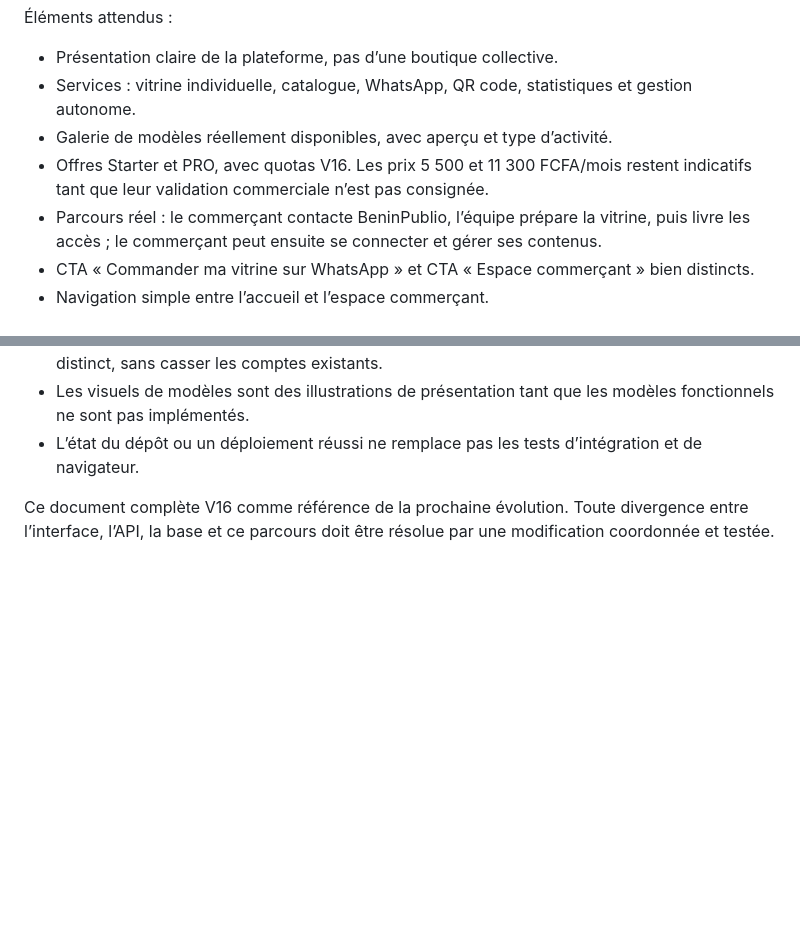
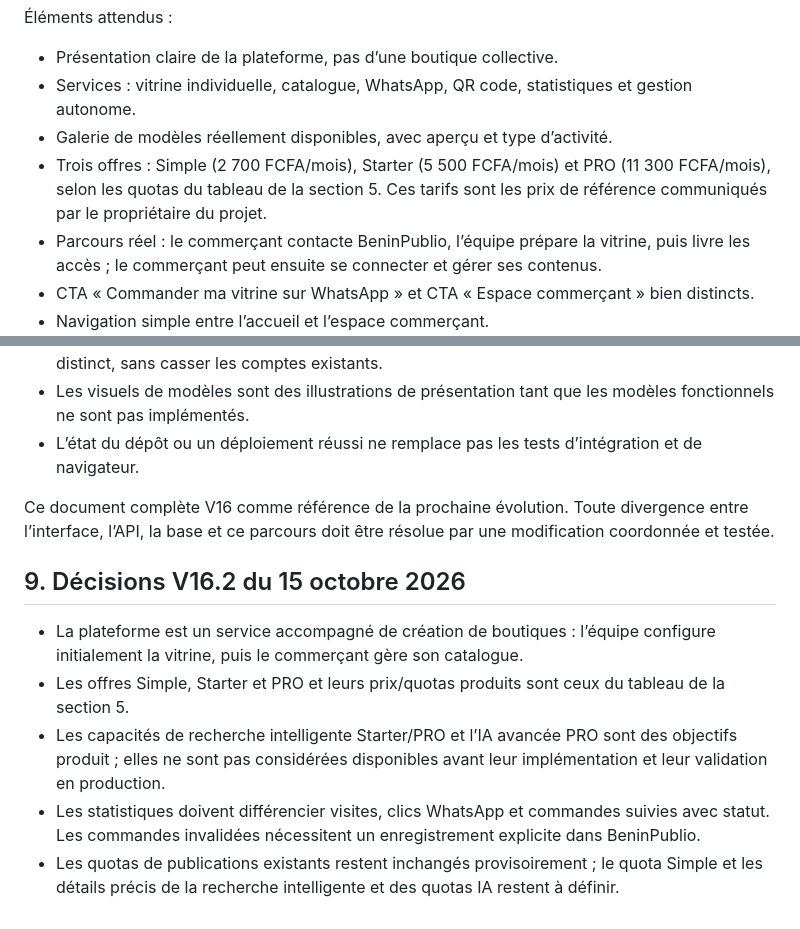
Before and after one commit to e7470701-ops/beninpublio, a Markdown page: docs/REFERENCE_PRODUIT_V16_1.md, 2 parts joined by grey strips. Drawn GitHub-style; blank space fills up the shorter version.

```diff
--- a/docs/REFERENCE_PRODUIT_V16_1.md
+++ b/docs/REFERENCE_PRODUIT_V16_1.md
@@ -20,7 +20,7 @@ Objectif : présenter BeninPublio comme plateforme, ses services, les offres, le
 - Présentation claire de la plateforme, pas d’une boutique collective.
 - Services : vitrine individuelle, catalogue, WhatsApp, QR code, statistiques et gestion autonome.
 - Galerie de modèles réellement disponibles, avec aperçu et type d’activité.
-- Offres Starter et PRO, avec quotas V16. Les prix 5 500 et 11 300 FCFA/mois restent indicatifs tant que leur validation commerciale n’est pas consignée.
+- Trois offres : Simple (2 700 FCFA/mois), Starter (5 500 FCFA/mois) et PRO (11 300 FCFA/mois), selon les quotas du tableau de la section 5. Ces tarifs sont les prix de référence communiqués par le propriétaire du projet.
 - Parcours réel : le commerçant contacte BeninPublio, l’équipe prépare la vitrine, puis livre les accès ; le commerçant peut ensuite se connecter et gérer ses contenus.
 - CTA « Commander ma vitrine sur WhatsApp » et CTA « Espace commerçant » bien distincts.
 - Navigation simple entre l’accueil et l’espace commerçant.
@@ -155,3 +171,12 @@ La fonctionnalité n’est pas considérée terminée tant que :
 - L’état du dépôt ou un déploiement réussi ne remplace pas les tests d’intégration et de navigateur.
 
 Ce document complète V16 comme référence de la prochaine évolution. Toute divergence entre l’interface, l’API, la base et ce parcours doit être résolue par une modification coordonnée et testée.
+
+
+## 9. Décisions V16.2 du 15 octobre 2026
+
+- La plateforme est un service accompagné de création de boutiques : l’équipe configure initialement la vitrine, puis le commerçant gère son catalogue.
+- Les offres Simple, Starter et PRO et leurs prix/quotas produits sont ceux du tableau de la section 5.
+- Les capacités de recherche intelligente Starter/PRO et l’IA avancée PRO sont des objectifs produit ; elles ne sont pas considérées disponibles avant leur implémentation et leur validation en production.
+- Les statistiques doivent différencier visites, clics WhatsApp et commandes suivies avec statut. Les commandes invalidées nécessitent un enregistrement explicite dans BeninPublio.
+- Les quotas de publications existants restent inchangés provisoirement ; le quota Simple et les détails précis de la recherche intelligente et des quotas IA restent à définir.
```
Also changed, not shown: other parts of docs/REFERENCE_PRODUIT_V16_1.md (+28 -12 lines).
